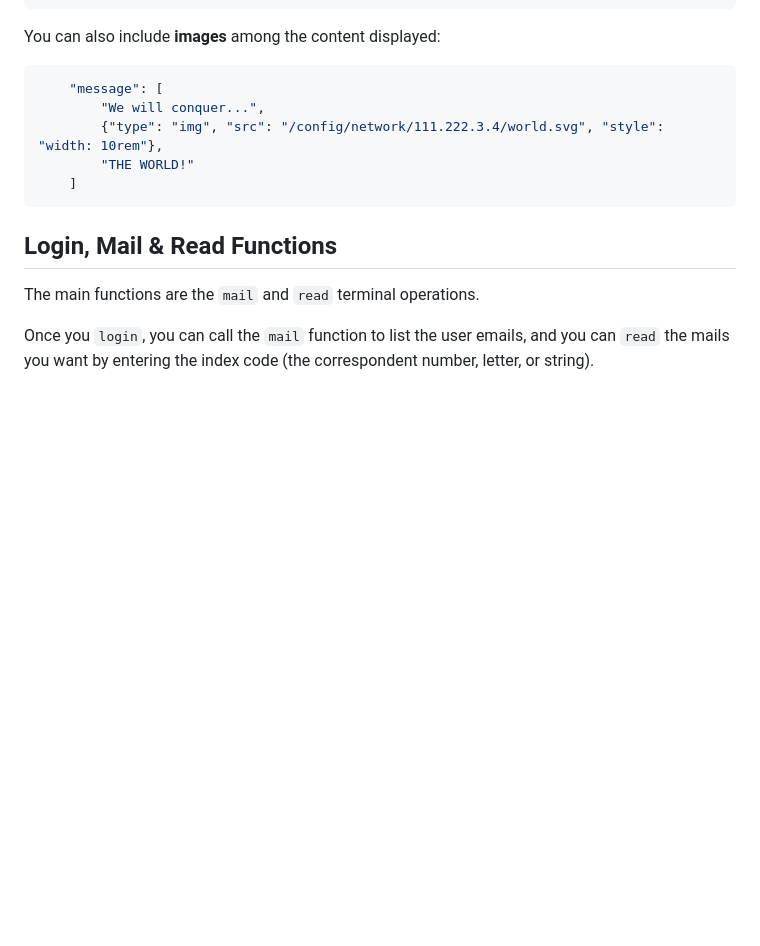
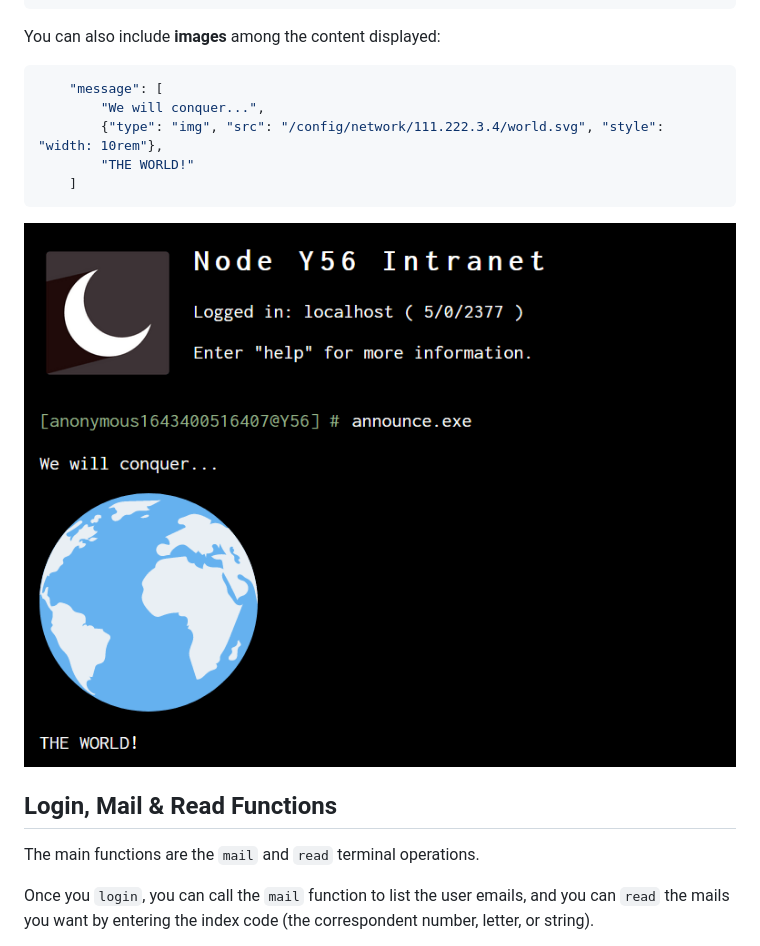
Before and after one commit to jacksonbenete/email_terminal, a Markdown page: README.md, the part around the change. GitHub-like rendering; pictures changed too: docs/software-image.png (added); blank space fills up the shorter version.

Commit message:
Adding screenshot

````diff
--- a/README.md
+++ b/README.md
@@ -214,6 +214,7 @@ Note that you can set `protection` as `false` (boolean) if you want any user to
 ```
 
 You can also include **images** among the content displayed:
+
 ```json
     "message": [
         "We will conquer...",
@@ -221,6 +222,8 @@ You can also include **images** among the content displayed:
         "THE WORLD!"
     ]
 ```
+
+![](docs/software-image.png)
 
 ## Login, Mail & Read Functions
 
````
